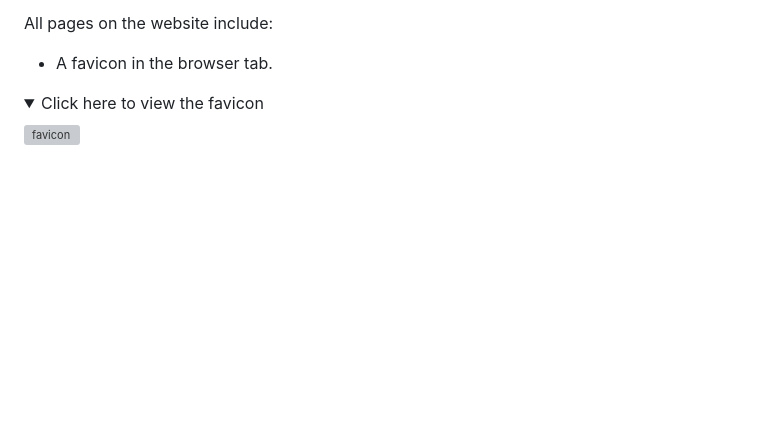
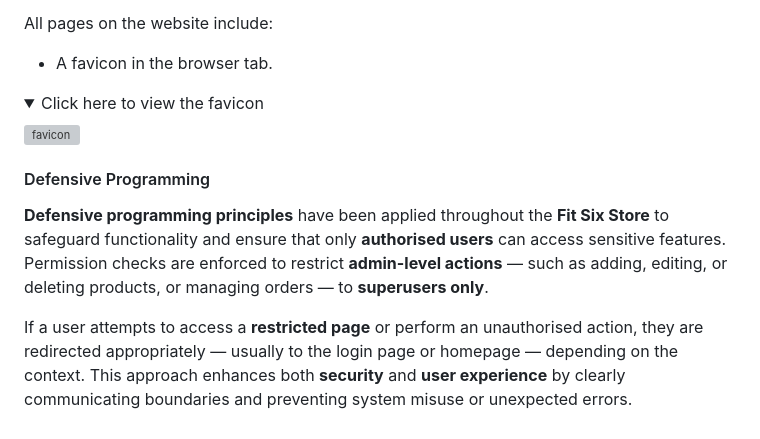
Before and after one commit to sd-powell/fit-six, a Markdown page: README.md, the part around the change. Rendered like a GitHub page; folded sections open; blank space fills up the shorter version; grey boxes are pictures that could not be loaded.

Commit message:
add defensive programming to readme

```diff
--- a/README.md
+++ b/README.md
@@ -379,3 +379,9 @@ All pages on the website include:
 ![favicon](documentation/readme/surface_plane/features-home-favicon.webp)
 
 </details>
+
+#### Defensive Programming
+
+**Defensive programming principles** have been applied throughout the **Fit Six Store** to safeguard functionality and ensure that only **authorised users** can access sensitive features. Permission checks are enforced to restrict **admin-level actions** — such as adding, editing, or deleting products, or managing orders — to **superusers only**.
+
+If a user attempts to access a **restricted page** or perform an unauthorised action, they are redirected appropriately — usually to the login page or homepage — depending on the context. This approach enhances both **security** and **user experience** by clearly communicating boundaries and preventing system misuse or unexpected errors.
```
